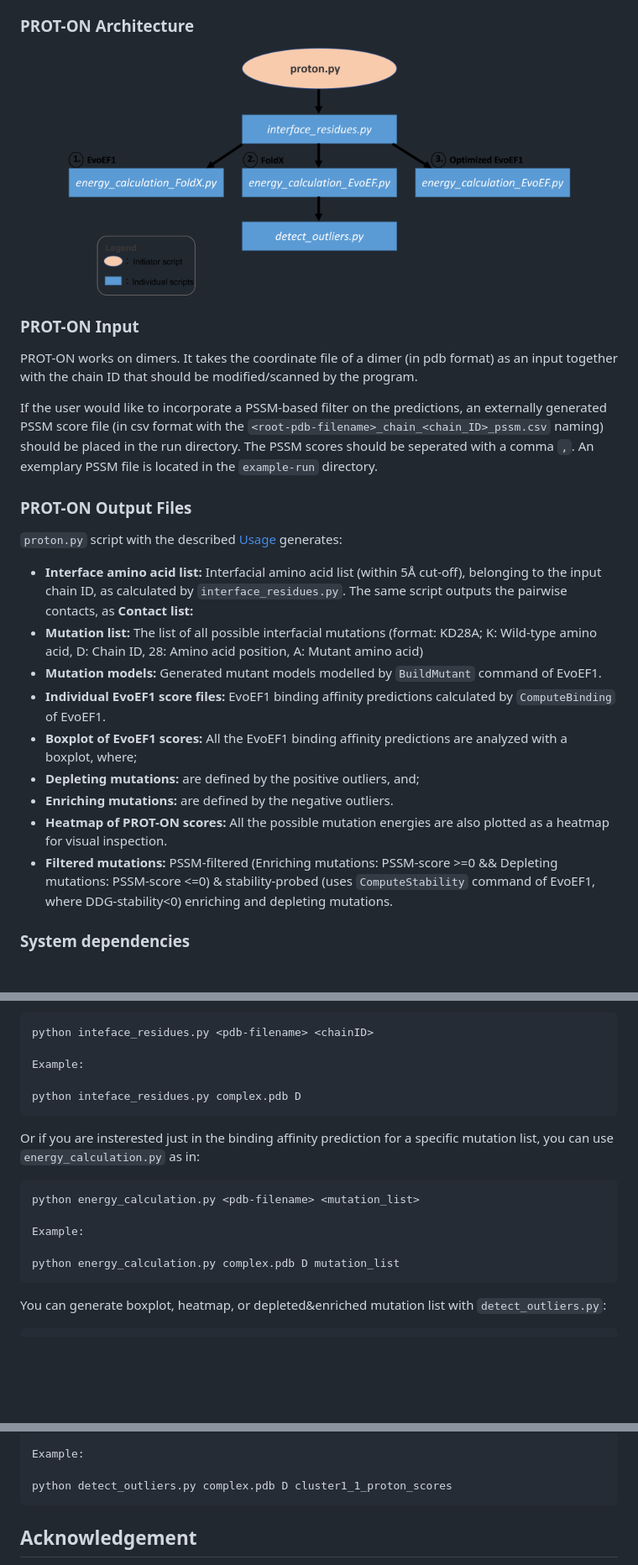
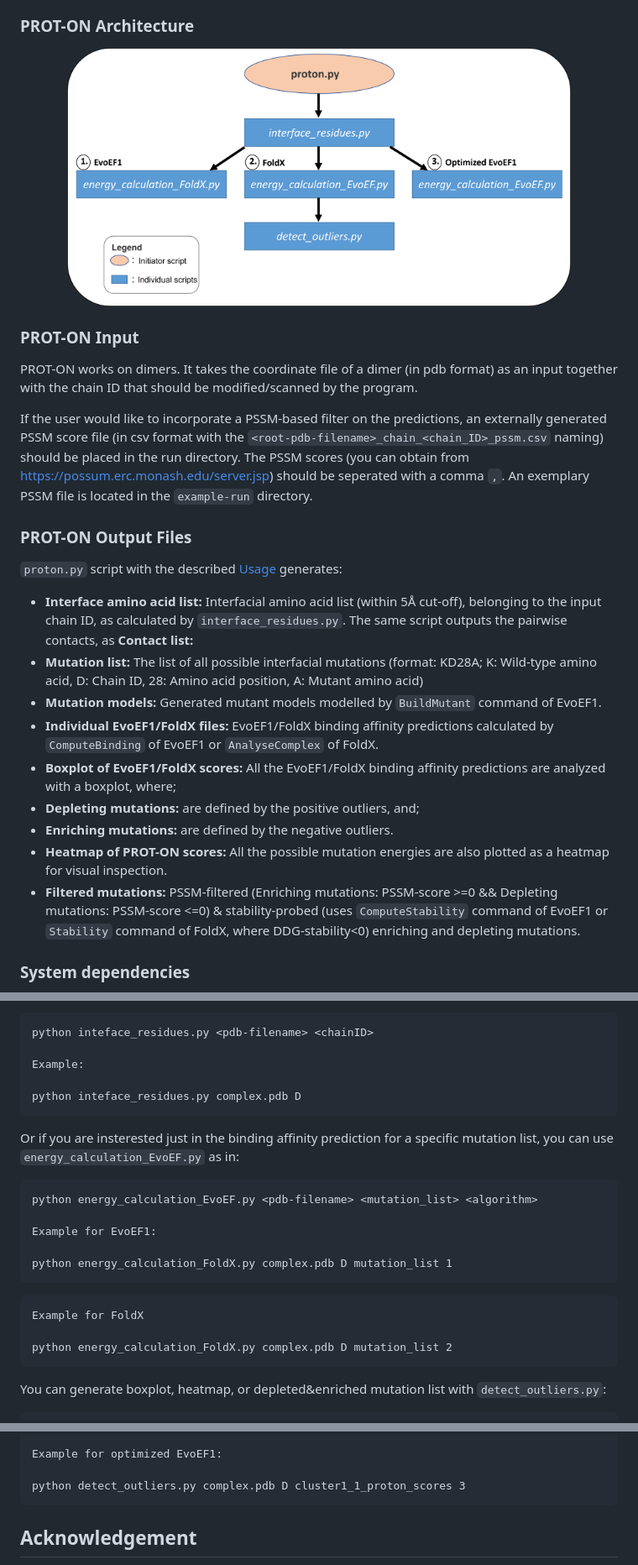
Before and after one commit to CSB-KaracaLab/prot-on, a Markdown page: README.md, 3 parts joined by grey strips. Shown at 84% size. Rendered like a GitHub page; pictures changed too: proton_code_architecture.png; blank space fills up the shorter version.

````diff
--- a/README.md
+++ b/README.md
@@ -14,18 +14,18 @@ This repo contains the collection of codes to find designer interfacial mutation
 ### PROT-ON Input
 PROT-ON works on dimers. It takes the coordinate file of a dimer (in pdb format) as an input together with the chain ID that should be modified/scanned by the program.
 
-If the user would like to incorporate a PSSM-based filter on the predictions, an externally generated PSSM score file (in csv format with the `<root-pdb-filename>_chain_<chain_ID>_pssm.csv` naming) should be placed in the run directory. The PSSM scores should be seperated with a comma `,`. An exemplary PSSM file is located in the `example-run` directory.
+If the user would like to incorporate a PSSM-based filter on the predictions, an externally generated PSSM score file (in csv format with the `<root-pdb-filename>_chain_<chain_ID>_pssm.csv` naming) should be placed in the run directory. The PSSM scores (you can obtain from https://possum.erc.monash.edu/server.jsp) should be seperated with a comma `,`. An exemplary PSSM file is located in the `example-run` directory.
 
 ### PROT-ON Output Files
 `proton.py` script with the described [Usage](https://github.com/CSB-KaracaLab/prot-on/tree/main#usage) generates:
   * **Interface amino acid list:** Interfacial amino acid list (within 5Å cut-off), belonging to the input chain ID, as calculated by `interface_residues.py`. The same script outputs the pairwise contacts, as **Contact list:**
   * **Mutation list:** The list of all possible interfacial mutations (format: KD28A; K: Wild-type amino acid, D: Chain ID, 28: Amino acid position, A: Mutant amino acid)
   * **Mutation models:** Generated mutant models modelled by `BuildMutant` command of EvoEF1.
-  * **Individual EvoEF1 score files:** EvoEF1 binding affinity predictions calculated by `ComputeBinding` of EvoEF1.
-  * **Boxplot of EvoEF1 scores:** All the EvoEF1 binding affinity predictions are analyzed with a boxplot, where;
+  * **Individual EvoEF1/FoldX files:** EvoEF1/FoldX binding affinity predictions calculated by `ComputeBinding` of EvoEF1 or `AnalyseComplex` of FoldX.
+  * **Boxplot of EvoEF1/FoldX scores:** All the EvoEF1/FoldX binding affinity predictions are analyzed with a boxplot, where;
   * **Depleting mutations:** are defined by the positive outliers, and;
   * **Enriching mutations:** are defined by the negative outliers.
   * **Heatmap of PROT-ON scores:** All the possible mutation energies are also plotted as a heatmap for visual inspection.
-  * **Filtered mutations:** PSSM-filtered (Enriching mutations: PSSM-score >=0 && Depleting mutations: PSSM-score <=0) & stability-probed (uses `ComputeStability` command of EvoEF1, where DDG-stability<0) enriching and depleting mutations.
+  * **Filtered mutations:** PSSM-filtered (Enriching mutations: PSSM-score >=0 && Depleting mutations: PSSM-score <=0) & stability-probed (uses `ComputeStability` command of EvoEF1 or `Stability` command of FoldX, where DDG-stability<0) enriching and depleting mutations.
 ### System dependencies
 * [EvoEF1](https://github.com/tommyhuangthu/EvoEF)
@@ -75,13 +76,18 @@ Example:
 
 python inteface_residues.py complex.pdb D
 ```
-Or if you are insterested just in the binding affinity prediction for a specific mutation list, you can use `energy_calculation.py` as in:
+Or if you are insterested just in the binding affinity prediction for a specific mutation list, you can use `energy_calculation_EvoEF.py` as in:
 ```
-python energy_calculation.py <pdb-filename> <mutation_list>
+python energy_calculation_EvoEF.py <pdb-filename> <mutation_list> <algorithm>
 
-Example:
+Example for EvoEF1:
 
-python energy_calculation.py complex.pdb D mutation_list
+python energy_calculation_FoldX.py complex.pdb D mutation_list 1
+```
+```
+Example for FoldX
+
+python energy_calculation_FoldX.py complex.pdb D mutation_list 2
 ```
 You can generate boxplot, heatmap, or depleted&enriched mutation list with `detect_outliers.py`:
 ```
@@ -89,7 +95,7 @@ python detect_outliers.py <pdb-filename> <chainID> <proton_scores>
 
-Example:
+Example for optimized EvoEF1:
 
-python detect_outliers.py complex.pdb D cluster1_1_proton_scores
+python detect_outliers.py complex.pdb D cluster1_1_proton_scores 3
 ```
 ## Acknowledgement
 We would like to thank Ayşe Berçin Barlas for her assistance in revising the code architecture. We also thank Eda Şamiloğlu and Mehmet Ergüven for their contribution to the intial phase of the project.
````
Also changed, not shown: other parts of README.md (+4 -3 lines).
